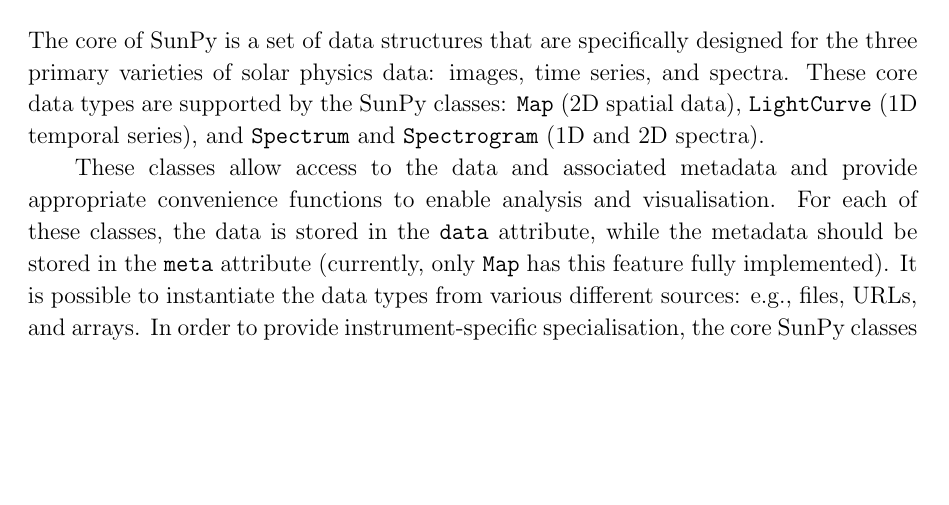
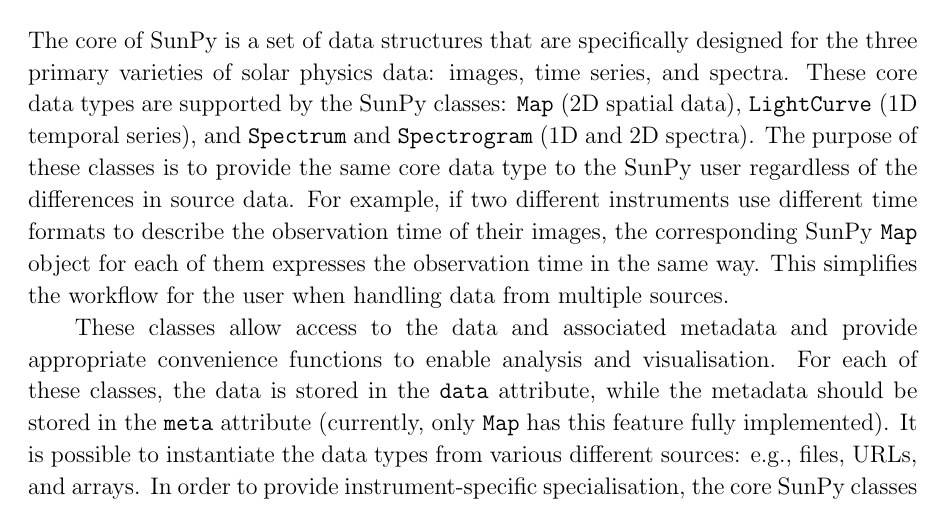
Before and after one commit to sunpy/sunpy-0.4-paper, a LaTeX paper (Sunpy_paper_0.4.tex, which reads 2-Data_Types.tex): part of page 4 of 27, cut so that both start at the same text, the shorter picture padded with empty space. Compiled offline with pdfLaTeX.

Commit message:
why are data types a good thing?

```diff
--- a/2-Data_Types.tex
+++ b/2-Data_Types.tex
@@ -1,10 +1,18 @@
 \section{Core Data Types}\label{sec:DataTypes}
 
-The core of SunPy is a set of data structures that are specifically designed for the
-three primary varieties of solar physics data: images, time series, and
-spectra. These core data types are supported by the SunPy classes:
-\texttt{Map} (2D spatial data), \texttt{LightCurve} (1D temporal series),
-and \texttt{Spectrum} and \texttt{Spectrogram} (1D and 2D spectra).
+The core of SunPy is a set of data structures that are specifically
+designed for the three primary varieties of solar physics data:
+images, time series, and spectra. These core data types are supported
+by the SunPy classes: \texttt{Map} (2D spatial data),
+\texttt{LightCurve} (1D temporal series), and \texttt{Spectrum} and
+\texttt{Spectrogram} (1D and 2D spectra).  The purpose of these
+classes is to provide the same core data type to the SunPy user
+regardless of the differences in source data.  For example, if two
+different instruments use different time formats to describe the
+observation time of their images, the corresponding SunPy \texttt{Map}
+object for each of them expresses the observation time in the same
+way.  This simplifies the workflow for the user when handling data
+from multiple sources.
 
 These classes allow access to the data
 and associated metadata and provide appropriate convenience functions to
```
Also changed, not shown: 2-1-Map.tex (line endings or trailing spaces).
